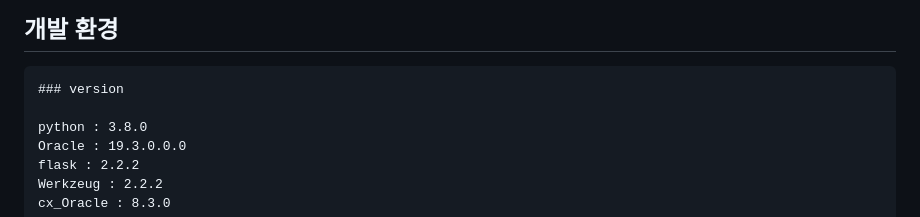
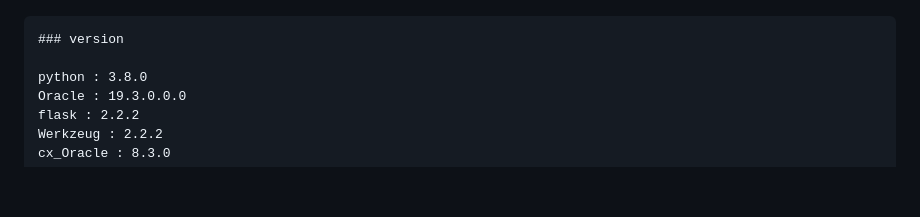
Before and after one commit to mchaewon/alcohol_order_service, a Markdown page: README.md, the part around one of its changes. GitHub-like rendering; blank space fills up the shorter version.

````diff
--- a/README.md
+++ b/README.md
@@ -33,6 +33,5 @@ DB를 사용한 web 기반 프로그램 제작
 
 
-## 개발 환경
 
 ```markdown
 ### version
````
Also changed, not shown: other parts of README.md (+4 -4 lines).
